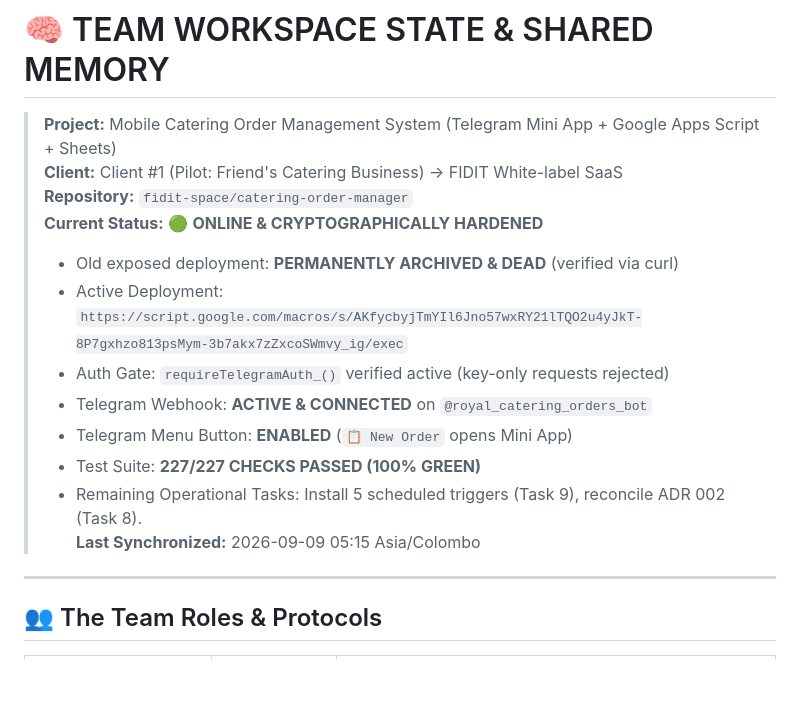
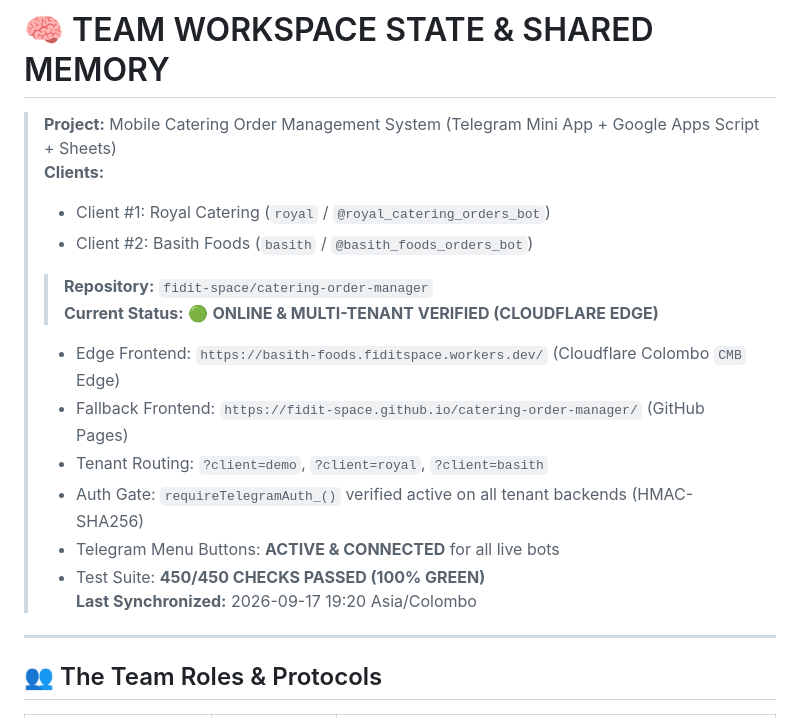
Before and after one commit to fidit-space/catering-order-manager, a Markdown page: .team/TEAM_STATE.md, the part around the change. Drawn GitHub-style; blank space fills up the shorter version.

```diff
--- a/.team/TEAM_STATE.md
+++ b/.team/TEAM_STATE.md
@@ -1,17 +1,18 @@
 # 🧠 TEAM WORKSPACE STATE & SHARED MEMORY
 
 > **Project:** Mobile Catering Order Management System (Telegram Mini App + Google Apps Script + Sheets)
-> **Client:** Client #1 (Pilot: Friend's Catering Business) → FIDIT White-label SaaS
-> **Repository:** `fidit-space/catering-order-manager`
-> **Current Status:** 🟢 **ONLINE & CRYPTOGRAPHICALLY HARDENED**
-> - Old exposed deployment: **PERMANENTLY ARCHIVED & DEAD** (verified via curl)
-> - Active Deployment: `https://script.google.com/macros/s/AKfycbyjTmYIl6Jno57wxRY21lTQO2u4yJkT-8P7gxhzo813psMym-3b7akx7zZxcoSWmvy_ig/exec`
-> - Auth Gate: `requireTelegramAuth_()` verified active (key-only requests rejected)
-> - Telegram Webhook: **ACTIVE & CONNECTED** on `@royal_catering_orders_bot`
-> - Telegram Menu Button: **ENABLED** (`📋 New Order` opens Mini App)
-> - Test Suite: **227/227 CHECKS PASSED (100% GREEN)**
-> - Remaining Operational Tasks: Install 5 scheduled triggers (Task 9), reconcile ADR 002 (Task 8).
-> **Last Synchronized:** 2026-09-09 05:15 Asia/Colombo
+> **Clients:**
+>   - Client #1: Royal Catering (`royal` / `@royal_catering_orders_bot`)
+>   - Client #2: Basith Foods (`basith` / `@basith_foods_orders_bot`)
+> > **Repository:** `fidit-space/catering-order-manager`
+> **Current Status:** 🟢 **ONLINE & MULTI-TENANT VERIFIED (CLOUDFLARE EDGE)**
+> - Edge Frontend: `https://basith-foods.fiditspace.workers.dev/` (Cloudflare Colombo `CMB` Edge)
+> - Fallback Frontend: `https://fidit-space.github.io/catering-order-manager/` (GitHub Pages)
+> - Tenant Routing: `?client=demo`, `?client=royal`, `?client=basith`
+> - Auth Gate: `requireTelegramAuth_()` verified active on all tenant backends (HMAC-SHA256)
+> - Telegram Menu Buttons: **ACTIVE & CONNECTED** for all live bots
+> - Test Suite: **450/450 CHECKS PASSED (100% GREEN)**
+> **Last Synchronized:** 2026-09-17 19:20 Asia/Colombo
 
 ---
 
```
Also changed, not shown: .team/AUDIT_LOG.md (+18 -0 lines), .team/TASK_QUEUE.md (+13 -0 lines).
